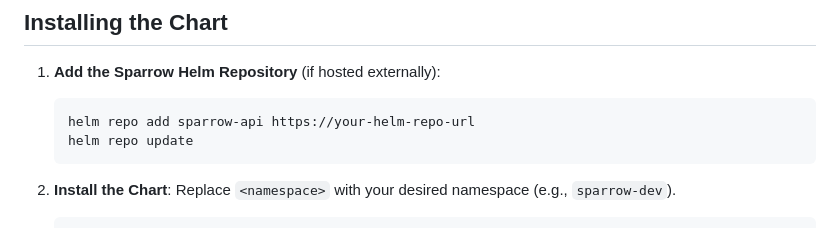
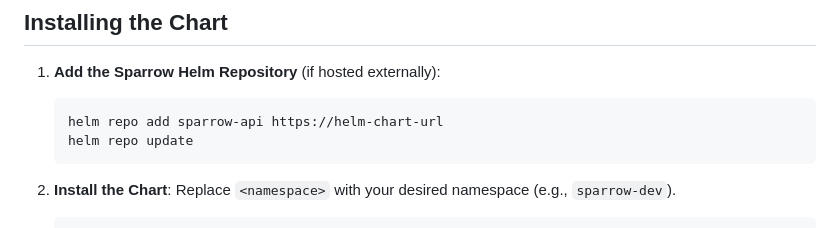
Before and after one commit to sparrowapp-dev/Sparrow-api-helm-chart, a Markdown page: README.md, the part around the change. Rendered like a GitHub page.

````diff
--- a/README.md
+++ b/README.md
@@ -25,7 +25,7 @@ Ensure that MongoDB and Kafka services are running and retrieve the connection U
 
 1. **Add the Sparrow Helm Repository** (if hosted externally):
    ```bash
-   helm repo add sparrow-api https://your-helm-repo-url
+   helm repo add sparrow-api https://helm-chart-url
    helm repo update
    ```
 
````
